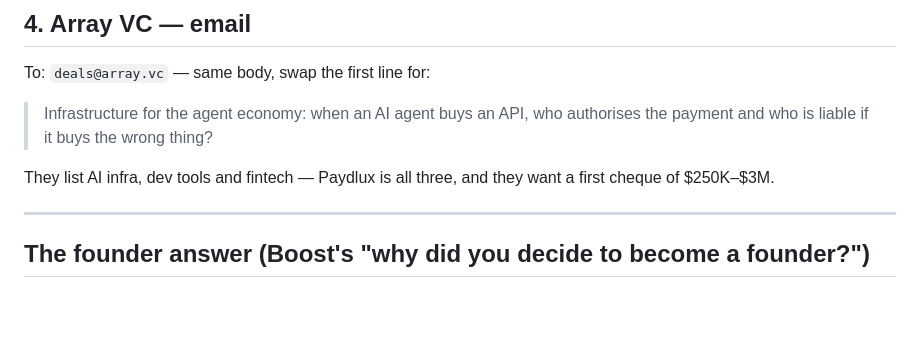
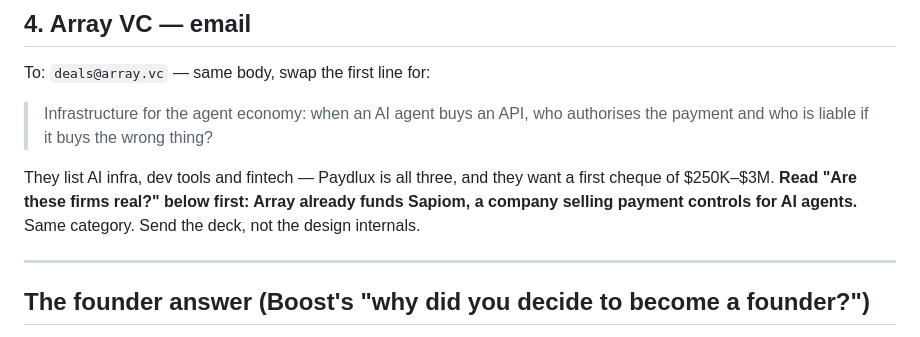
Before and after one commit to Mesher589/paydlux, a Markdown page: docs/vc-applications.md, the part around one of its changes. Drawn GitHub-style; blank space fills up the shorter version.

```diff
--- a/docs/vc-applications.md
+++ b/docs/vc-applications.md
@@ -121,7 +121,8 @@ To: `deals@array.vc` — same body, swap the first line for:
 > and who is liable if it buys the wrong thing?
 
 They list AI infra, dev tools and fintech — Paydlux is all three, and they want a first cheque of
-$250K–$3M.
+$250K–$3M. **Read "Are these firms real?" below first: Array already funds Sapiom, a company selling
+payment controls for AI agents.** Same category. Send the deck, not the design internals.
 
 ---
 
```
Also changed, not shown: other parts of docs/vc-applications.md (+62 -7 lines).
